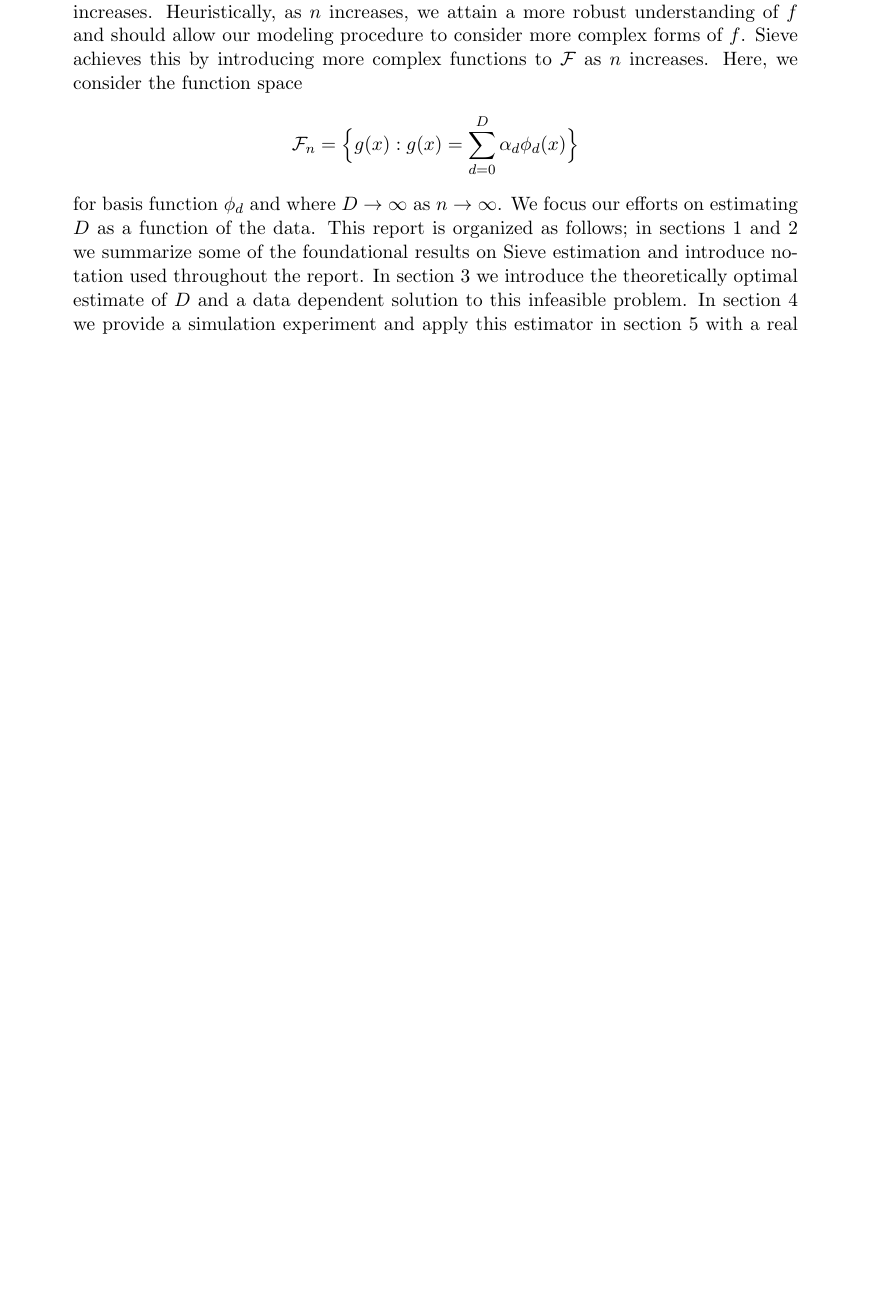
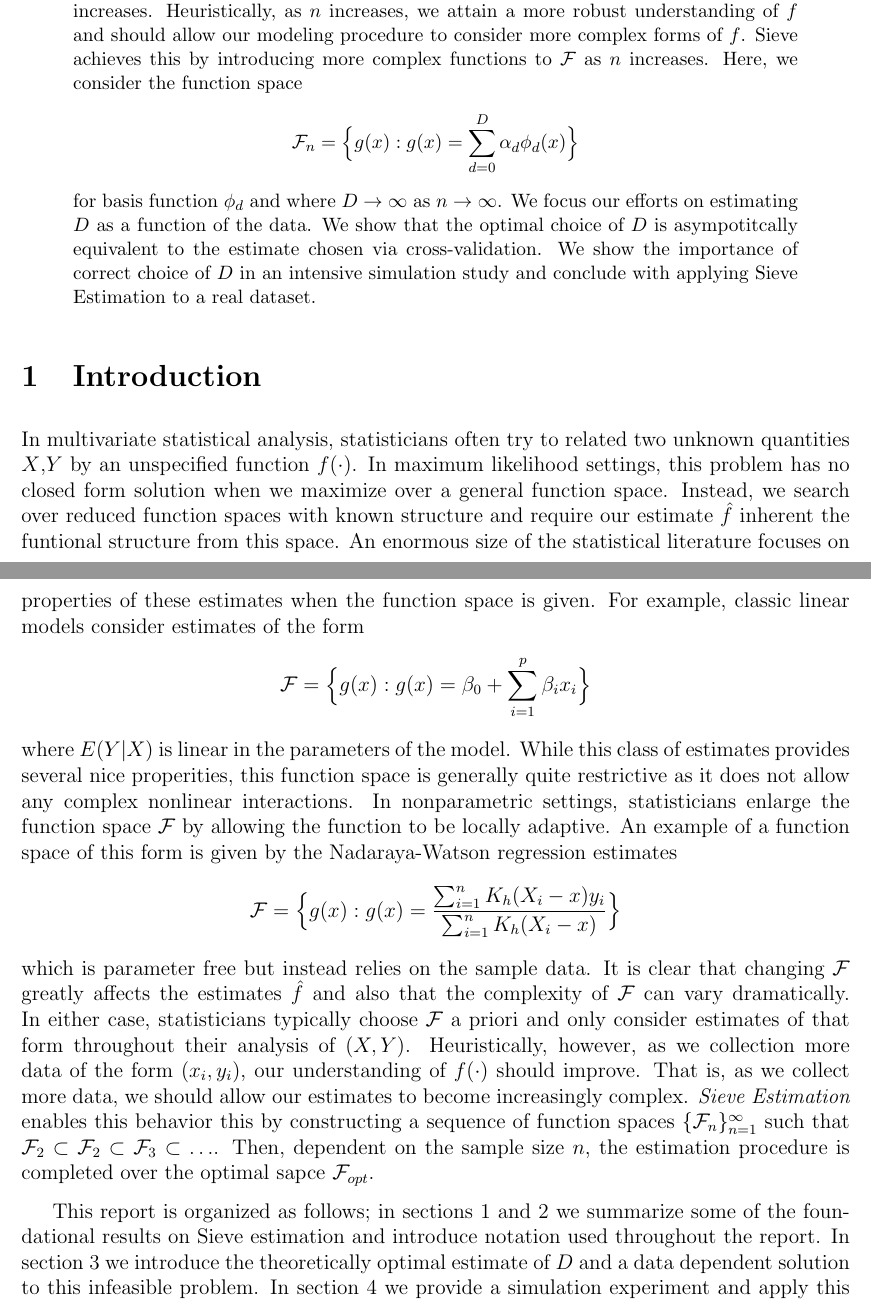
Before and after one commit to matthewrw/Sieves_Project, a LaTeX paper (tex_files/report.tex): part of page 1 of 10 before the commit and two parts of pages 1 and 2 of 11 after it, the two joined at a grey line, cut so that both start at the same text, the shorter picture padded with empty space. Compiled offline with pdfLaTeX.

Commit message:
update abstract/intro

```diff
--- a/tex_files/report.tex
+++ b/tex_files/report.tex
@@ -24,10 +24,15 @@
 \maketitle
 \begin{abstract} One of the most fundamental tasks in Statistics is to understand the relationship between two random variables, $X,Y$, via an unspecified function $Y = f(X)$. Typically, $f(\cdot)$ is unknown and must be estimated from data relating $X$ and $Y$. Estimating $f(\cdot)$ using maximum likelihood yields no meaningful solution when we consider \textit{all} functions. Hence statisticians turn to estimating $f\in\mathcal{F}$ where $\mathcal{F}$ is a function space with some structure that provides meaningful
 %what does meaningful mean? also we use it twice
-solutions to the problem at hand. In most cases however, these function spaces are fixed, with no regard to the sample from which we are trying to infer $f$. In order to utilize all information inherent in the data while still imposing structure on $\mathcal{F}$, \textit{Sieve Estimation} allows $\mathcal{F}$ to grow in complexity as $n$ increases. Heuristically, as $n$ increases, we attain a more robust understanding of $f$ and should allow our modeling procedure to consider more complex forms of $f$. Sieve achieves this by introducing more complex functions to $\mathcal{F}$ as $n$ increases. Here, we consider the function space $$\mathcal{F}_n = \Big\{g(x): g(x) = \sum_{d=0}^{D}\alpha_d\phi_d(x)\Big\}$$ for basis function $\phi_d$ and where $D\to\infty$ as $n\to\infty$. We focus our efforts on estimating $D$ as a function of the data. This report is organized as follows; in sections 1 and 2 we summarize some of the foundational results on Sieve estimation and introduce notation used throughout the report. In section 3 we introduce the theoretically optimal estimate of $D$ and a data dependent solution to this infeasible problem. In section 4 we provide a simulation experiment and apply this estimator in section 5 with a real data application.
+solutions to the problem at hand. In most cases however, these function spaces are fixed, with no regard to the sample from which we are trying to infer $f$. In order to utilize all information inherent in the data while still imposing structure on $\mathcal{F}$, \textit{Sieve Estimation} allows $\mathcal{F}$ to grow in complexity as $n$ increases. Heuristically, as $n$ increases, we attain a more robust understanding of $f$ and should allow our modeling procedure to consider more complex forms of $f$. Sieve achieves this by introducing more complex functions to $\mathcal{F}$ as $n$ increases. Here, we consider the function space $$\mathcal{F}_n = \Big\{g(x): g(x) = \sum_{d=0}^{D}\alpha_d\phi_d(x)\Big\}$$ for basis function $\phi_d$ and where $D\to\infty$ as $n\to\infty$. We focus our efforts on estimating $D$ as a function of the data. We show that the optimal choice of $D$ is asympotitcally equivalent to the estimate chosen via cross-validation. We show the importance of correct choice of $D$ in an intensive simulation study and conclude with applying Sieve Estimation to a real dataset.
 \end{abstract}
 
 \section{Introduction}
+In multivariate statistical analysis, statisticians often try to related two unknown quantities $X$,$Y$ by an unspecified function $f(\cdot)$. In maximum likelihood settings, this problem has no closed form solution when we maximize over a general function space. Instead, we search over reduced function spaces with known structure and require our estimate $\hat{f}$ inherent the funtional structure from this space. An enormous size of the statistical literature focuses on properties of these estimates when the function space is given. For example, classic linear models consider estimates of the form $$\mathcal{F} = \Big\{g(x): g(x) = \beta_0 + \sum_{i=1}^{p}\beta_ix_i\Big\}$$ where $E(Y|X)$ is linear in the parameters of the model. While this class of estimates provides several nice properities, this function space is generally quite restrictive as it does not allow any complex nonlinear interactions. In nonparametric settings, statisticians enlarge the function space $\mathcal{F}$ by allowing the function to be locally adaptive. An example of a function space of this form is given by the Nadaraya-Watson regression estimates $$\mathcal{F} = \Big\{g(x): g(x) = \frac{\sum_{i=1}^n K_h(X_i - x)y_i}{\sum_{i=1}^n K_h(X_i - x)}\Big\}$$
+which is parameter free but instead relies on the sample data. It is clear that changing $\mathcal{F}$ greatly affects the estimates $\hat{f}$ and also that the complexity of $\mathcal{F}$ can vary dramatically. In either case, statisticians typically choose $\mathcal{F}$ a priori and only consider estimates of that form throughout their analysis of $(X,Y)$. Heuristically, however, as we collection more data of the form $(x_i, y_i)$, our understanding of $f(\cdot)$ should improve. That is, as we collect more data, we should allow our estimates to become increasingly complex. \textit{Sieve Estimation} enables this behavior this by constructing a sequence of function spaces $\{\mathcal{F}_n\}_{n=1}^{\infty}$ such that $\mathcal{F}_2\subset\mathcal{F}_2\subset\mathcal{F}_3\subset\ldots$. Then, dependent on the sample size $n$, the estimation procedure is completed over the optimal sapce $\mathcal{F}_{opt}$.
+
+This report is organized as follows; in sections 1 and 2 we summarize some of the foundational results on Sieve estimation and introduce notation used throughout the report. In section 3 we introduce the theoretically optimal estimate of $D$ and a data dependent solution to this infeasible problem. In section 4 we provide a simulation experiment and apply this estimator in section 5 with a real data application.
+
 \section{Development of Sieves Estimation}
 
 \subsection{Series Estimators}
```
Also changed, not shown: tex_files/report.pdf.
